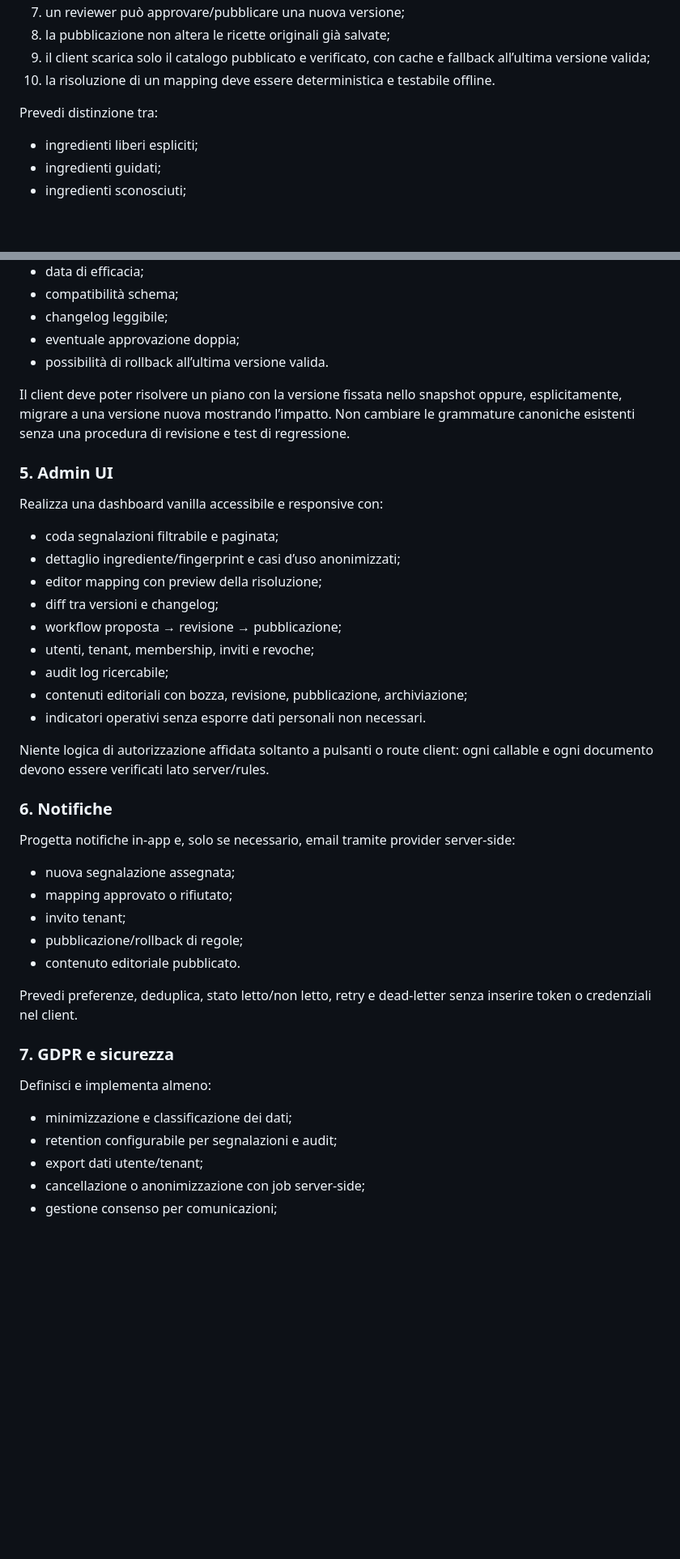
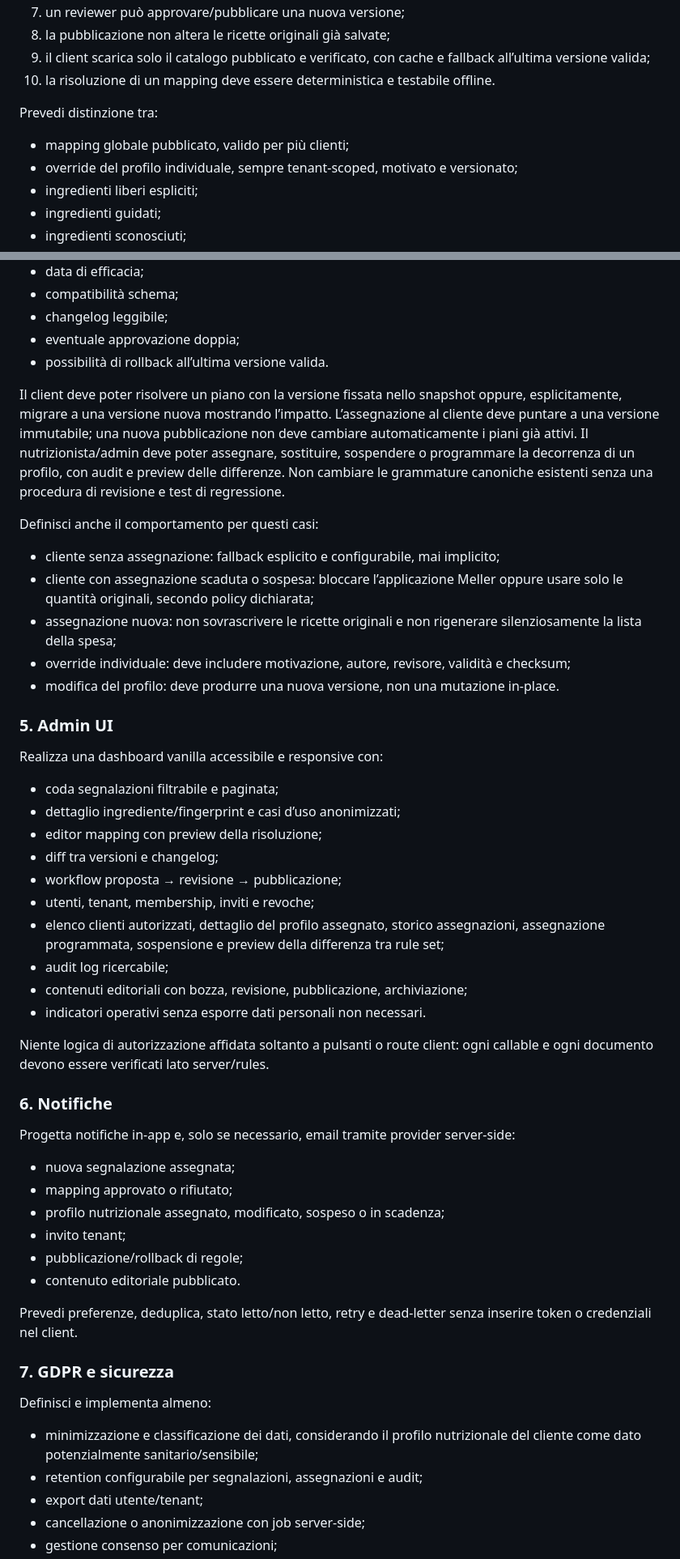
Before and after one commit to SylarPower/pianoNutrizionale, a Markdown page: docs/prompt-saas-meller.md, 2 parts joined by grey strips. Shown at 81% size. GitHub-like rendering; blank space fills up the shorter version.

```diff
--- a/docs/prompt-saas-meller.md
+++ b/docs/prompt-saas-meller.md
@@ -87,6 +105,8 @@ Progetta un flusso completo:
 
 Prevedi distinzione tra:
 
+- mapping globale pubblicato, valido per più clienti;
+- override del profilo individuale, sempre tenant-scoped, motivato e versionato;
 - ingredienti liberi espliciti;
 - ingredienti guidati;
 - ingredienti sconosciuti;
@@ -107,7 +127,15 @@ Disegna un formato per `mellerRuleSet` immutabile dopo la pubblicazione, con:
 - eventuale approvazione doppia;
 - possibilità di rollback all’ultima versione valida.
 
-Il client deve poter risolvere un piano con la versione fissata nello snapshot oppure, esplicitamente, migrare a una versione nuova mostrando l’impatto. Non cambiare le grammature canoniche esistenti senza una procedura di revisione e test di regressione.
+Il client deve poter risolvere un piano con la versione fissata nello snapshot oppure, esplicitamente, migrare a una versione nuova mostrando l’impatto. L’assegnazione al cliente deve puntare a una versione immutabile; una nuova pubblicazione non deve cambiare automaticamente i piani già attivi. Il nutrizionista/admin deve poter assegnare, sostituire, sospendere o programmare la decorrenza di un profilo, con audit e preview delle differenze. Non cambiare le grammature canoniche esistenti senza una procedura di revisione e test di regressione.
+
+Definisci anche il comportamento per questi casi:
+
+- cliente senza assegnazione: fallback esplicito e configurabile, mai implicito;
+- cliente con assegnazione scaduta o sospesa: bloccare l’applicazione Meller oppure usare solo le quantità originali, secondo policy dichiarata;
+- assegnazione nuova: non sovrascrivere le ricette originali e non rigenerare silenziosamente la lista della spesa;
+- override individuale: deve includere motivazione, autore, revisore, validità e checksum;
+- modifica del profilo: deve produrre una nuova versione, non una mutazione in-place.
 
 ### 5. Admin UI
 
@@ -119,6 +147,7 @@ Realizza una dashboard vanilla accessibile e responsive con:
 - diff tra versioni e changelog;
 - workflow proposta → revisione → pubblicazione;
 - utenti, tenant, membership, inviti e revoche;
+- elenco clienti autorizzati, dettaglio del profilo assegnato, storico assegnazioni, assegnazione programmata, sospensione e preview della differenza tra rule set;
 - audit log ricercabile;
 - contenuti editoriali con bozza, revisione, pubblicazione, archiviazione;
 - indicatori operativi senza esporre dati personali non necessari.
@@ -131,6 +160,7 @@ Progetta notifiche in-app e, solo se necessario, email tramite provider server-s
 
 - nuova segnalazione assegnata;
 - mapping approvato o rifiutato;
+- profilo nutrizionale assegnato, modificato, sospeso o in scadenza;
 - invito tenant;
 - pubblicazione/rollback di regole;
 - contenuto editoriale pubblicato.
@@ -141,8 +171,8 @@ Prevedi preferenze, deduplica, stato letto/non letto, retry e dead-letter senza
 
 Definisci e implementa almeno:
 
-- minimizzazione e classificazione dei dati;
-- retention configurabile per segnalazioni e audit;
+- minimizzazione e classificazione dei dati, considerando il profilo nutrizionale del cliente come dato potenzialmente sanitario/sensibile;
+- retention configurabile per segnalazioni, assegnazioni e audit;
 - export dati utente/tenant;
 - cancellazione o anonimizzazione con job server-side;
 - gestione consenso per comunicazioni;
```
Also changed, not shown: other parts of docs/prompt-saas-meller.md (+47 -15 lines).
